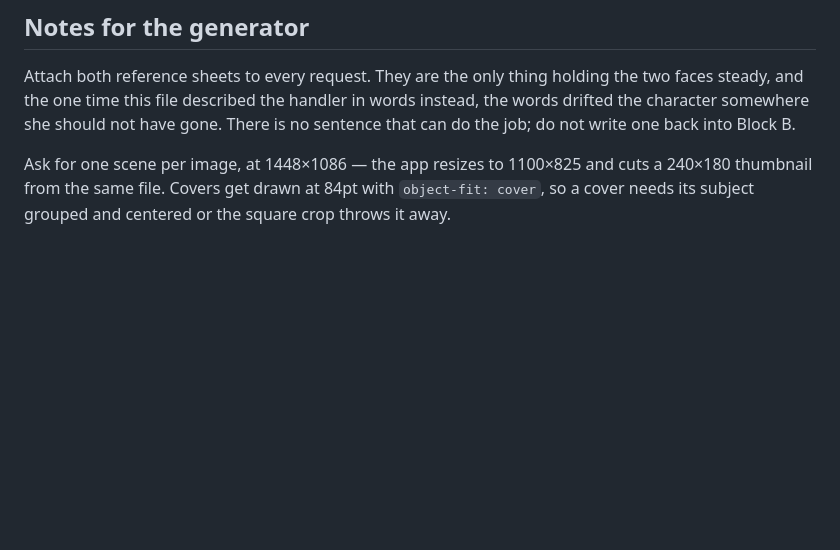
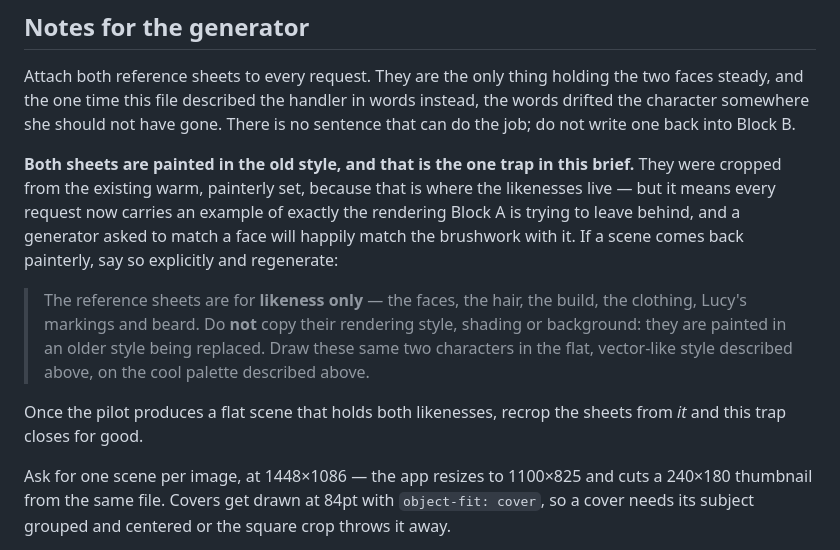
Before and after one commit to adamdhickey-collab/lucy-learns, a Markdown page: art/source/drawing-a-new-scene.md, the part around the change. Rendered like a GitHub page; blank space fills up the shorter version.

Commit message:
Warn that the reference sheets carry the style they replace
Both sheets were cropped from the existing warm painterly set, because
that is where the likenesses live. It means every request now ships an
example of exactly the rendering Block A is trying to leave behind, and
a generator asked to match a face will match the brushwork with it —
which is the most likely way the first pilot scene comes back wrong.

Names the trap, gives the line that settles it, and notes the exit:
recrop both sheets from the first flat scene that holds the likenesses,
and the trap closes for good.

Co-Authored-By: Claude <noreply@anthropic.com>
Claude-Session: https://claude.ai/code/session_01Ne1LM1WMZncjpXr9jnQzkB

```diff
--- a/art/source/drawing-a-new-scene.md
+++ b/art/source/drawing-a-new-scene.md
@@ -143,6 +143,22 @@ two faces steady, and the one time this file described the handler in words inst
 the words drifted the character somewhere she should not have gone. There is no
 sentence that can do the job; do not write one back into Block B.
 
+**Both sheets are painted in the old style, and that is the one trap in this
+brief.** They were cropped from the existing warm, painterly set, because that is
+where the likenesses live — but it means every request now carries an example of
+exactly the rendering Block A is trying to leave behind, and a generator asked to
+match a face will happily match the brushwork with it. If a scene comes back
+painterly, say so explicitly and regenerate:
+
+> The reference sheets are for **likeness only** — the faces, the hair, the build,
+> the clothing, Lucy's markings and beard. Do **not** copy their rendering style,
+> shading or background: they are painted in an older style being replaced. Draw
+> these same two characters in the flat, vector-like style described above, on the
+> cool palette described above.
+
+Once the pilot produces a flat scene that holds both likenesses, recrop the sheets
+from *it* and this trap closes for good.
+
 Ask for one scene per image, at 1448×1086 — the app resizes to 1100×825 and cuts a
 240×180 thumbnail from the same file. Covers get drawn at 84pt with `object-fit:
 cover`, so a cover needs its subject grouped and centered or the square crop throws
```
